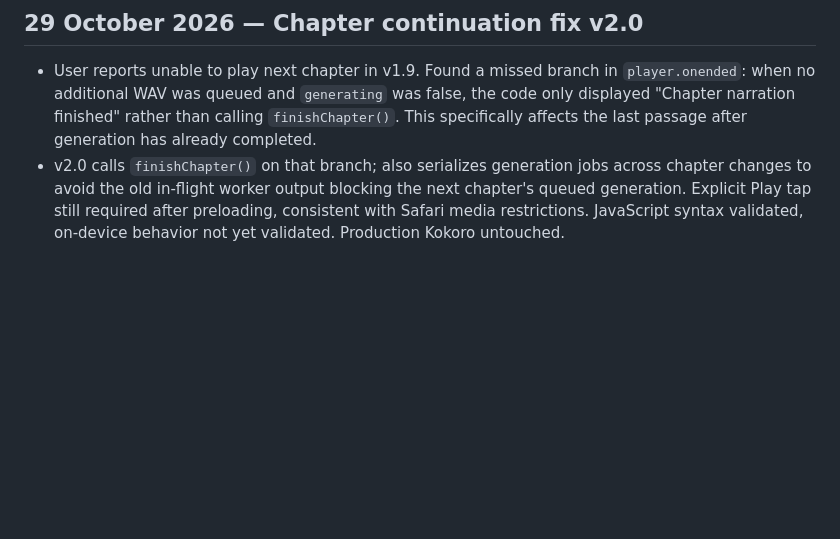
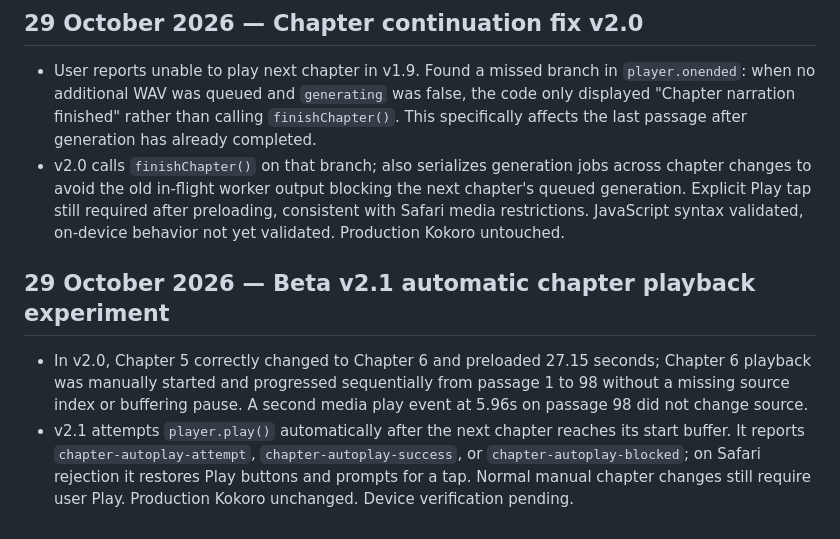
Before and after one commit to gunpowderstudios/book-reader, a Markdown page: lab/FLIGHT-TEST-RESULTS.md, the part around the change. Rendered like a GitHub page; blank space fills up the shorter version.

Commit message:
Document Kitten v2.1 auto chapter play experiment

```diff
--- a/lab/FLIGHT-TEST-RESULTS.md
+++ b/lab/FLIGHT-TEST-RESULTS.md
@@ -235,3 +235,8 @@ Wait for MacBook GPU-limited test, Dell and Galaxy results, plus an effective mo
 
 - User reports unable to play next chapter in v1.9. Found a missed branch in `player.onended`: when no additional WAV was queued and `generating` was false, the code only displayed "Chapter narration finished" rather than calling `finishChapter()`. This specifically affects the last passage after generation has already completed.
 - v2.0 calls `finishChapter()` on that branch; also serializes generation jobs across chapter changes to avoid the old in-flight worker output blocking the next chapter's queued generation. Explicit Play tap still required after preloading, consistent with Safari media restrictions. JavaScript syntax validated, on-device behavior not yet validated. Production Kokoro untouched.
+
+## 29 October 2026 — Beta v2.1 automatic chapter playback experiment
+
+- In v2.0, Chapter 5 correctly changed to Chapter 6 and preloaded 27.15 seconds; Chapter 6 playback was manually started and progressed sequentially from passage 1 to 98 without a missing source index or buffering pause. A second media play event at 5.96s on passage 98 did not change source.
+- v2.1 attempts `player.play()` automatically after the next chapter reaches its start buffer. It reports `chapter-autoplay-attempt`, `chapter-autoplay-success`, or `chapter-autoplay-blocked`; on Safari rejection it restores Play buttons and prompts for a tap. Normal manual chapter changes still require user Play. Production Kokoro unchanged. Device verification pending.
```
